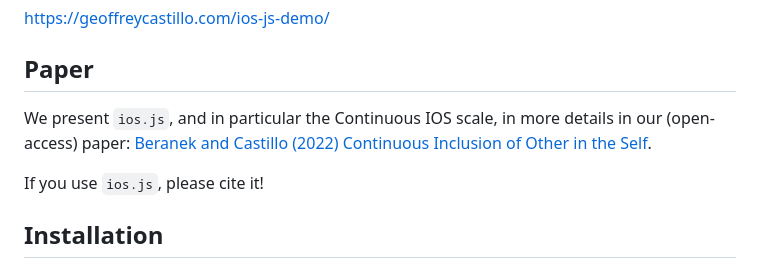
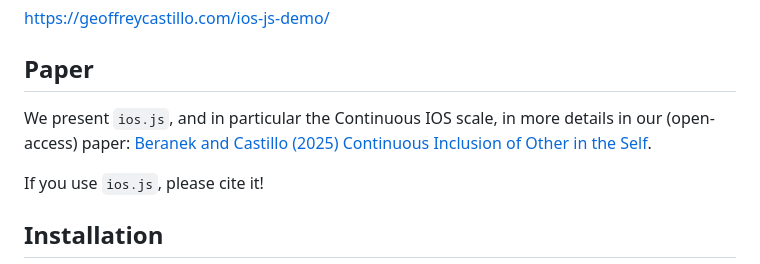
Before and after one commit to geoffreycastillo/ios-js, a Markdown page: README.md, the part around the change. Rendered like a GitHub page.

Commit message:
fix: Update paper citation year from 2022 to 2025

```diff
--- a/README.md
+++ b/README.md
@@ -27,7 +27,7 @@ https://geoffreycastillo.com/ios-js-demo/
 
 ## Paper
 
-We present `ios.js`, and in particular the Continuous IOS scale, in more details in our (open-access) paper: [Beranek and Castillo (2022) Continuous Inclusion of Other in the Self](https://doi.org/10.1007/s40881-024-00176-4).
+We present `ios.js`, and in particular the Continuous IOS scale, in more details in our (open-access) paper: [Beranek and Castillo (2025) Continuous Inclusion of Other in the Self](https://doi.org/10.1007/s40881-024-00176-4).
 
 If you use `ios.js`, please cite it!
 
```
